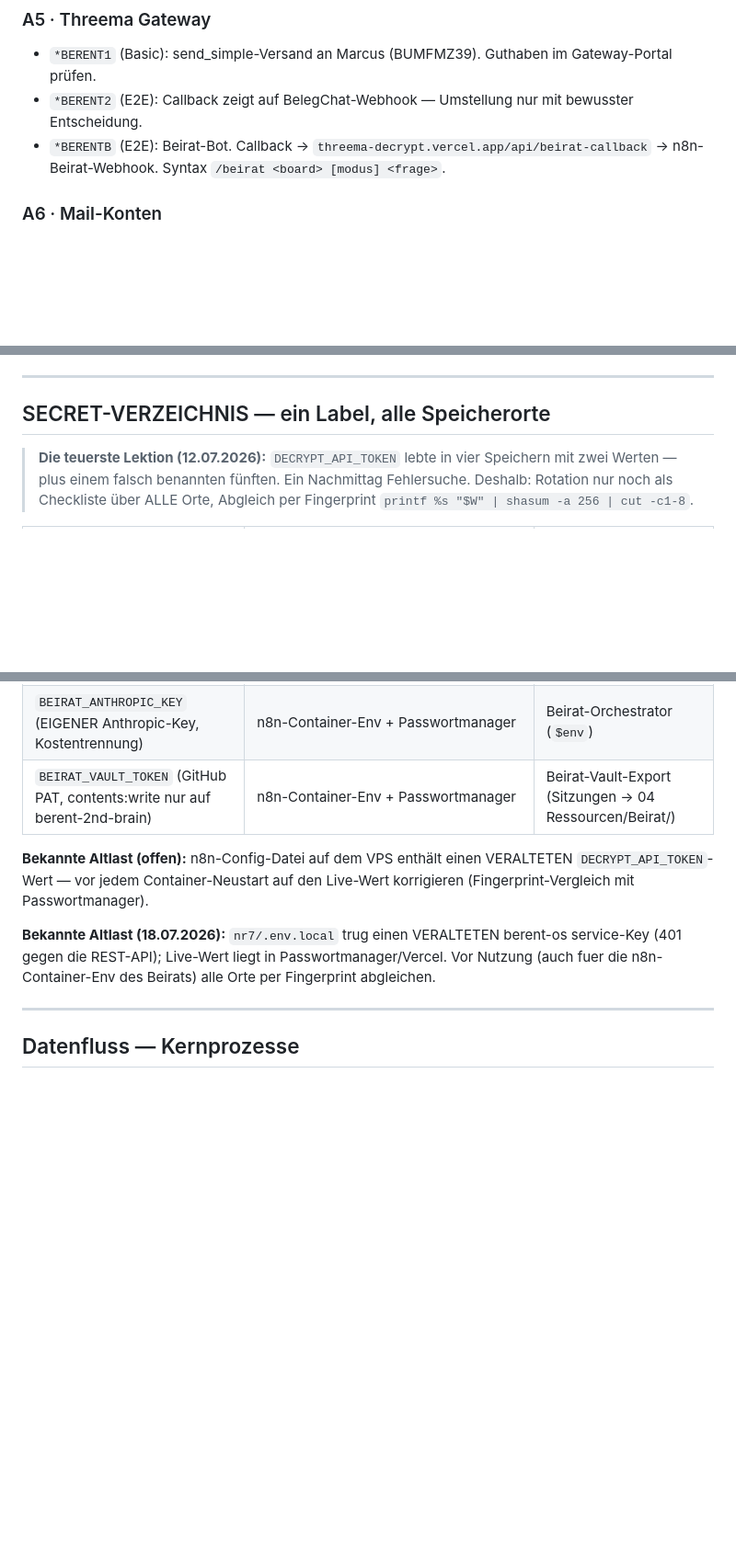
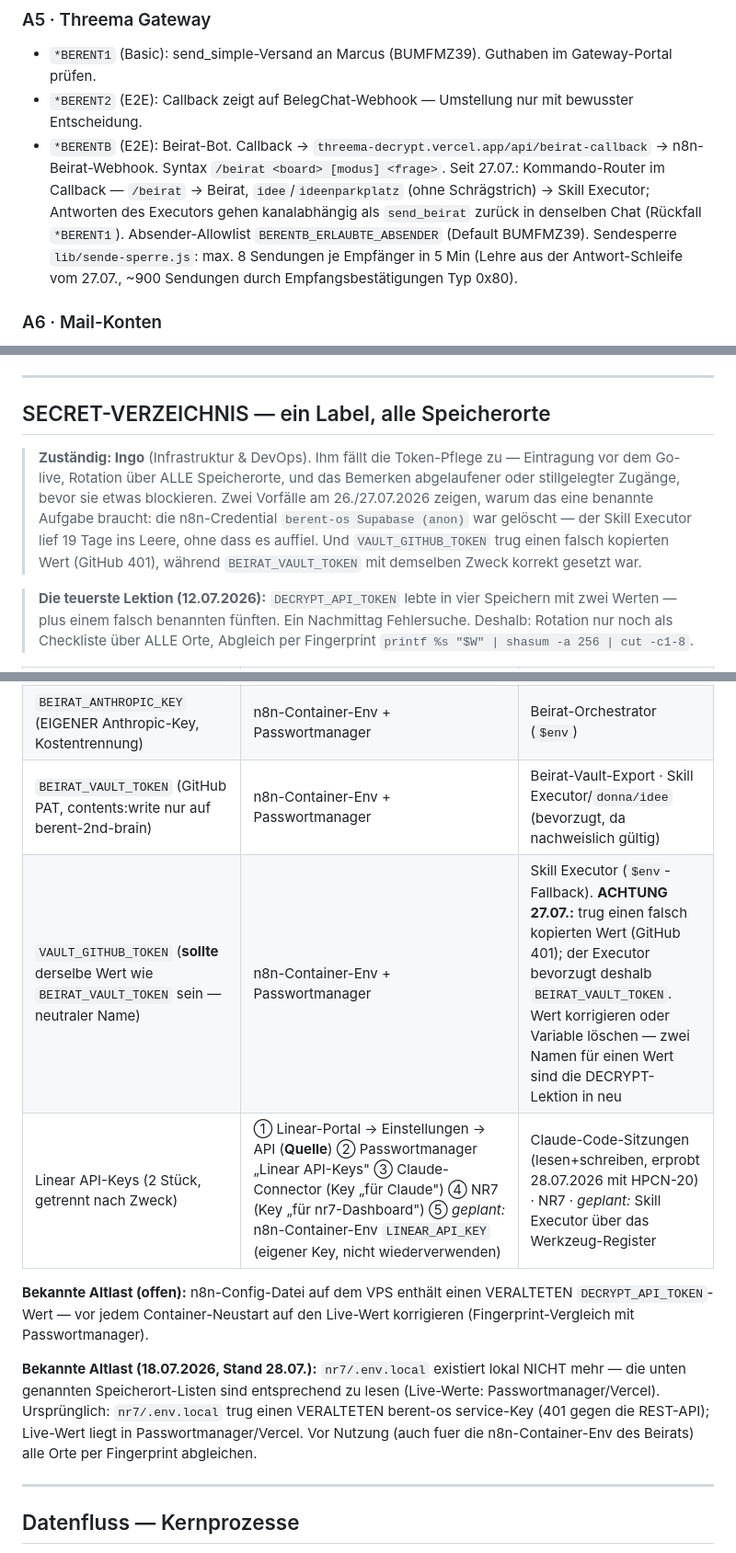
Before and after one commit to peerendees/asset-library, a Markdown page: templates/berent-framework/systems-register.md, 3 parts joined by grey strips. Shown at 92% size. Rendered like a GitHub page; blank space fills up the shorter version.

Commit message:
systems-register v1.6: Zusammenfuehrung zweier auseinandergelaufener Faessungen
Die SSoT (hier, v1.5) und der Beirat-Spiegel (v1.1 + neuere Inhalte)
wurden aus zwei parallelen Chats gepflegt und liefen in BEIDE Richtungen
auseinander — die Kopie mit der aelteren Versionsnummer trug den neueren
Inhalt. Diese Fassung vereint beide Staende:

Aus dem Spiegel uebernommen (26.-28.07.):
- idee-Datenfluss: Threema (*BERENTB) -> Executor -> GitHub -> Vault
- *BERENTB: Kommando-Router (idee ohne Schraegstrich), Absender-Allowlist,
  Sendesperre (Lehre aus der Antwort-Schleife, ~900 Sendungen)
- VAULT_GITHUB_TOKEN mit Warnung (falsch kopierter Wert, GitHub 401)
- Ingo als benannter Token-Verantwortlicher (zwei Vorfaelle als Beleg)
- Linear API-Keys (2 Stueck, erprobt 28.07. mit HPCN-20)

Korrigiert:
- Threema-*BERENTB-Env-Namen auf einheitliches Suffix _BERENTB
  (threema-decrypt PR #21 vom 27.07.; die alten _BEIRAT-Namen sind tot)
- Altlast nr7/.env.local: existiert lokal nicht mehr (28.07. geprueft)

Neu als Regel im Kopf: SSoT ist DIESE Datei, Spiegel werden nachgezogen,
nie direkt editiert.

Co-Authored-By: Claude Fable 5 <noreply@anthropic.com>

```diff
--- a/templates/berent-framework/systems-register.md
+++ b/templates/berent-framework/systems-register.md
@@ -47,6 +53,12 @@ Obsidian-Vault ◀──Extrakt-Export──── berent-os · Vault-Git ◀─
 - `*BERENT1` (Basic): send_simple-Versand an Marcus (BUMFMZ39). Guthaben im Gateway-Portal prüfen.
 - `*BERENT2` (E2E): Callback zeigt auf BelegChat-Webhook — Umstellung nur mit bewusster Entscheidung.
 - `*BERENTB` (E2E): Beirat-Bot. Callback -> `threema-decrypt.vercel.app/api/beirat-callback` -> n8n-Beirat-Webhook. Syntax `/beirat <board> [modus] <frage>`.
+  Seit 27.07.: Kommando-Router im Callback — `/beirat` → Beirat, `idee`/`ideenparkplatz`
+  (ohne Schrägstrich) → Skill Executor; Antworten des Executors gehen kanalabhängig als
+  `send_beirat` zurück in denselben Chat (Rückfall `*BERENT1`). Absender-Allowlist
+  `BERENTB_ERLAUBTE_ABSENDER` (Default BUMFMZ39). Sendesperre `lib/sende-sperre.js`:
+  max. 8 Sendungen je Empfänger in 5 Min (Lehre aus der Antwort-Schleife vom 27.07.,
+  ~900 Sendungen durch Empfangsbestätigungen Typ 0x80).
 
 ### A6 · Mail-Konten
 - **iCloud** (imap.mail.me.com:993, App-Passwort) — Ingestion live, Bestand 2026 komplett.
@@ -65,6 +77,14 @@ Obsidian-Vault ◀──Extrakt-Export──── berent-os · Vault-Git ◀─
 
 ## SECRET-VERZEICHNIS — ein Label, alle Speicherorte
 
+> **Zuständig: Ingo** (Infrastruktur & DevOps). Ihm fällt die Token-Pflege zu — Eintragung
+> vor dem Go-live, Rotation über ALLE Speicherorte, und das Bemerken abgelaufener oder
+> stillgelegter Zugänge, bevor sie etwas blockieren. Zwei Vorfälle am 26./27.07.2026 zeigen,
+> warum das eine benannte Aufgabe braucht: die n8n-Credential `berent-os Supabase (anon)`
+> war gelöscht — der Skill Executor lief 19 Tage ins Leere, ohne dass es auffiel. Und
+> `VAULT_GITHUB_TOKEN` trug einen falsch kopierten Wert (GitHub 401), während
+> `BEIRAT_VAULT_TOKEN` mit demselben Zweck korrekt gesetzt war.
+
 > **Die teuerste Lektion (12.07.2026):** `DECRYPT_API_TOKEN` lebte in vier Speichern mit zwei Werten —
 > plus einem falsch benannten fünften. Ein Nachmittag Fehlersuche. Deshalb: Rotation nur noch als
 > Checkliste über ALLE Orte, Abgleich per Fingerprint `printf %s "$W" | shasum -a 256 | cut -c1-8`.
@@ -81,13 +101,15 @@ Obsidian-Vault ◀──Extrakt-Export──── berent-os · Vault-Git ◀─
 | `N8N_API_KEY` | nr7/.env.local | n8n-Verwaltung per API |
 | Anthropic API Key | n8n-Credential „Anthropic API" | Executor, Durchsicht |
 | `BEIRAT_ANTHROPIC_KEY` (EIGENER Anthropic-Key, Kostentrennung) | n8n-Container-Env + Passwortmanager | Beirat-Orchestrator (`$env`) |
-| `BEIRAT_VAULT_TOKEN` (GitHub PAT, contents:write nur auf berent-2nd-brain) | n8n-Container-Env + Passwortmanager | Beirat-Vault-Export (Sitzungen -> 04 Ressourcen/Beirat/) |
+| `BEIRAT_VAULT_TOKEN` (GitHub PAT, contents:write nur auf berent-2nd-brain) | n8n-Container-Env + Passwortmanager | Beirat-Vault-Export · Skill Executor/`donna/idee` (bevorzugt, da nachweislich gültig) |
+| `VAULT_GITHUB_TOKEN` (**sollte** derselbe Wert wie `BEIRAT_VAULT_TOKEN` sein — neutraler Name) | n8n-Container-Env + Passwortmanager | Skill Executor (`$env`-Fallback). **ACHTUNG 27.07.:** trug einen falsch kopierten Wert (GitHub 401); der Executor bevorzugt deshalb `BEIRAT_VAULT_TOKEN`. Wert korrigieren oder Variable löschen — zwei Namen für einen Wert sind die DECRYPT-Lektion in neu |
+| Linear API-Keys (2 Stück, getrennt nach Zweck) | ① Linear-Portal → Einstellungen → API (**Quelle**) ② Passwortmanager „Linear API-Keys" ③ Claude-Connector (Key „für Claude") ④ NR7 (Key „für nr7-Dashboard") ⑤ *geplant:* n8n-Container-Env `LINEAR_API_KEY` (eigener Key, nicht wiederverwenden) | Claude-Code-Sitzungen (lesen+schreiben, erprobt 28.07.2026 mit HPCN-20) · NR7 · *geplant:* Skill Executor über das Werkzeug-Register |
 
 **Bekannte Altlast (offen):** n8n-Config-Datei auf dem VPS enthält einen VERALTETEN
 `DECRYPT_API_TOKEN`-Wert — vor jedem Container-Neustart auf den Live-Wert korrigieren
 (Fingerprint-Vergleich mit Passwortmanager).
 
-**Bekannte Altlast (18.07.2026):** `nr7/.env.local` trug einen VERALTETEN berent-os service-Key (401 gegen die REST-API); Live-Wert liegt in Passwortmanager/Vercel. Vor Nutzung (auch fuer die n8n-Container-Env des Beirats) alle Orte per Fingerprint abgleichen.
+**Bekannte Altlast (18.07.2026, Stand 28.07.):** `nr7/.env.local` existiert lokal NICHT mehr — die unten genannten Speicherort-Listen sind entsprechend zu lesen (Live-Werte: Passwortmanager/Vercel). Ursprünglich: `nr7/.env.local` trug einen VERALTETEN berent-os service-Key (401 gegen die REST-API); Live-Wert liegt in Passwortmanager/Vercel. Vor Nutzung (auch fuer die n8n-Container-Env des Beirats) alle Orte per Fingerprint abgleichen.
 
 ---
 
```
Also changed, not shown: other parts of templates/berent-framework/systems-register.md (+9 -2 lines).
